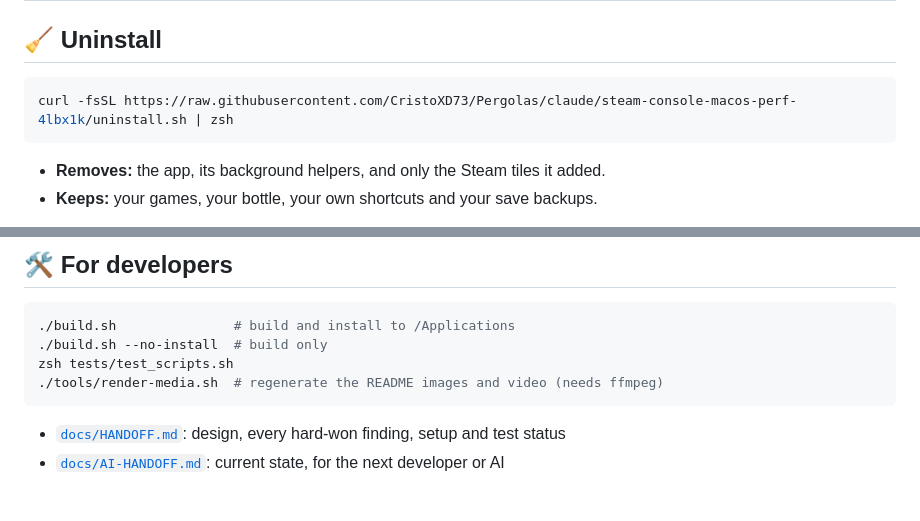
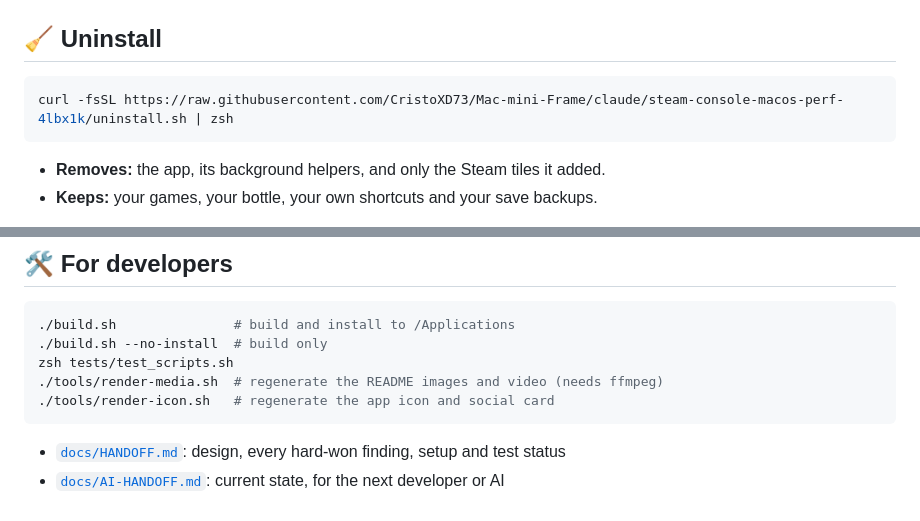
Before and after one commit to CristoXD73/Mac-mini-Frame, a Markdown page: README.md, 2 parts joined by grey strips. Rendered like a GitHub page.

````diff
--- a/README.md
+++ b/README.md
@@ -173,7 +175,7 @@ See [Performance tips](#-performance-tips). The upscaler setting inside the game
 ## 🧹 Uninstall
 
 ```bash
-curl -fsSL https://raw.githubusercontent.com/CristoXD73/Pergolas/claude/steam-console-macos-perf-4lbx1k/uninstall.sh | zsh
+curl -fsSL https://raw.githubusercontent.com/CristoXD73/Mac-mini-Frame/claude/steam-console-macos-perf-4lbx1k/uninstall.sh | zsh
 ```
 
 - **Removes:** the app, its background helpers, and only the Steam tiles it added.
@@ -216,6 +218,7 @@ Add `-s -- --purge` to the line above to also delete internal-drive backups, set
 ./build.sh --no-install  # build only
 zsh tests/test_scripts.sh
 ./tools/render-media.sh  # regenerate the README images and video (needs ffmpeg)
+./tools/render-icon.sh   # regenerate the app icon and social card
 ```
 
 - [`docs/HANDOFF.md`](docs/HANDOFF.md): design, every hard-won finding, setup and test status
````
Also changed, not shown: other parts of README.md (+8 -6 lines), docs/AI-HANDOFF.md (+1 -1 lines), docs/images/icon-256.png (added), docs/images/icon.png (added), docs/images/social.png (added), 7 other files.
